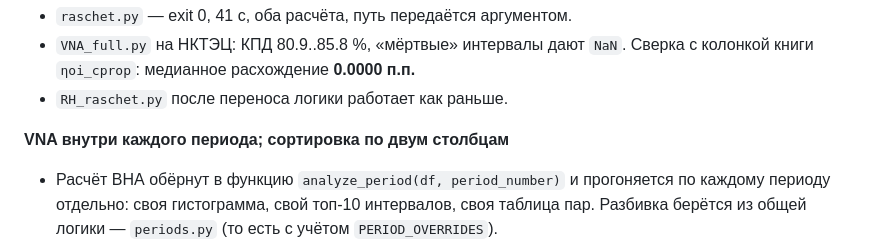
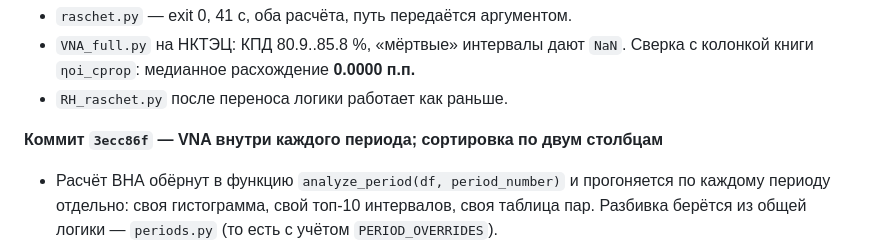
Before and after one commit to Lomenyour/Params.-Report-Automation, a Markdown page: Progress.md, the part around the change. GitHub-like rendering.

Commit message:
Progress.md: зафиксирован коммит 3ecc86f

```diff
--- a/Progress.md
+++ b/Progress.md
@@ -218,7 +218,7 @@ k по окнам 141..172 (END), Δb между парами 4.5–4.7 %. С э
   Сверка с колонкой книги `ηoi_cprop`: медианное расхождение **0.0000 п.п.**
 - `RH_raschet.py` после переноса логики работает как раньше.
 
-**VNA внутри каждого периода; сортировка по двум столбцам**
+**Коммит `3ecc86f` — VNA внутри каждого периода; сортировка по двум столбцам**
 
 - Расчёт ВНА обёрнут в функцию `analyze_period(df, period_number)` и
   прогоняется по каждому периоду отдельно: своя гистограмма, свой
```
